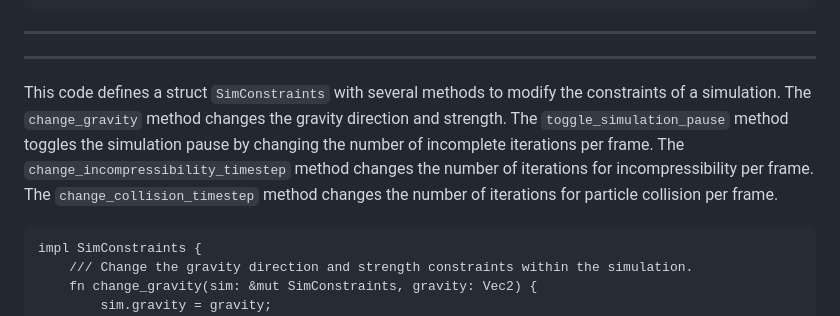
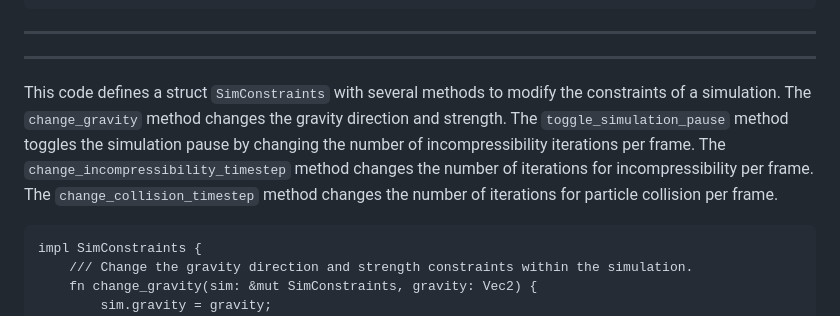
Before and after one commit to Aeronautical-Axolotls/JuiceBox, a Markdown page: .swm/juicebox-dev-docs.efj9m1jy.sw.md, the part around the change. GitHub-like rendering.

Commit message:
docs(swimm): update doc: Juicebox Dev Docs

````diff
--- a/.swm/juicebox-dev-docs.efj9m1jy.sw.md
+++ b/.swm/juicebox-dev-docs.efj9m1jy.sw.md
@@ -230,7 +230,7 @@ impl Default for SimConstraints {
 
 ---
 
-This code defines a struct `SimConstraints` with several methods to modify the constraints of a simulation. The `change_gravity` method changes the gravity direction and strength. The `toggle_simulation_pause` method toggles the simulation pause by changing the number of incomplete iterations per frame. The `change_incompressibility_timestep` method changes the number of iterations for incompressibility per frame. The `change_collision_timestep` method changes the number of iterations for particle collision per frame.
+This code defines a struct `SimConstraints` with several methods to modify the constraints of a simulation. The `change_gravity` method changes the gravity direction and strength. The `toggle_simulation_pause` method toggles the simulation pause by changing the number of incompressibility iterations per frame. The `change_incompressibility_timestep` method changes the number of iterations for incompressibility per frame. The `change_collision_timestep` method changes the number of iterations for particle collision per frame.
 
 ```renderscript
 impl SimConstraints {
````
